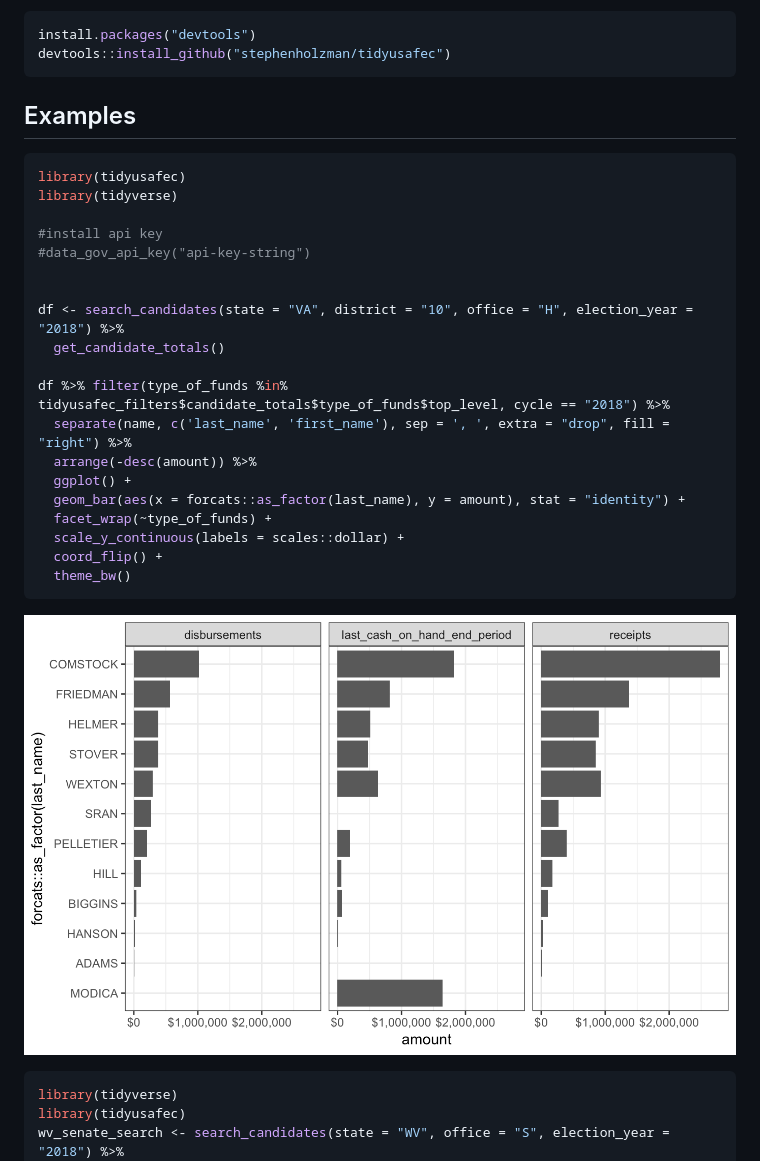
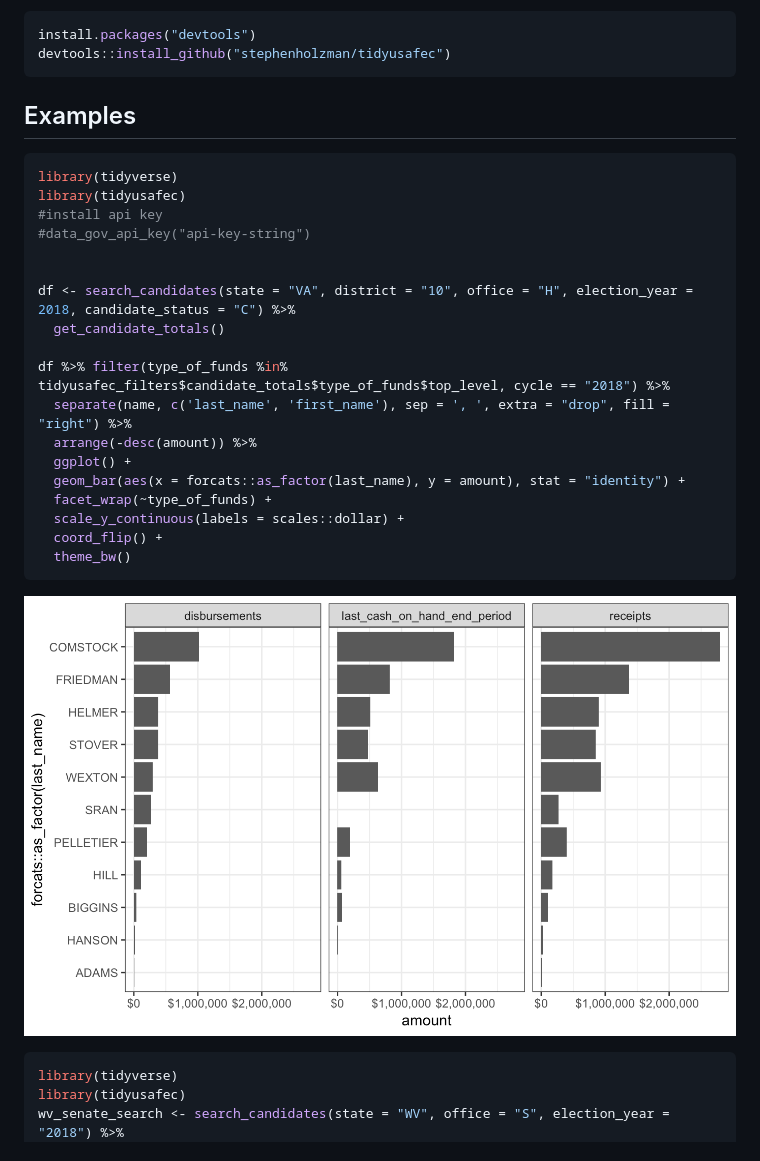
Before and after one commit to stephenholzman/tidyusafec, a Markdown page: README.md, the part around the change. Drawn GitHub-style; pictures changed too: README-unnamed-chunk-3-1.png.

````diff
--- a/README.md
+++ b/README.md
@@ -18,14 +18,13 @@ Examples
 --------
 
 ``` r
+library(tidyverse)
 library(tidyusafec)
-library(tidyverse)
-
 #install api key
 #data_gov_api_key("api-key-string")
 
 
-df <- search_candidates(state = "VA", district = "10", office = "H", election_year = "2018") %>%
+df <- search_candidates(state = "VA", district = "10", office = "H", election_year = 2018, candidate_status = "C") %>%
   get_candidate_totals()
 
 df %>% filter(type_of_funds %in% tidyusafec_filters$candidate_totals$type_of_funds$top_level, cycle == "2018") %>%
````
Also changed, not shown: 7 other files.
